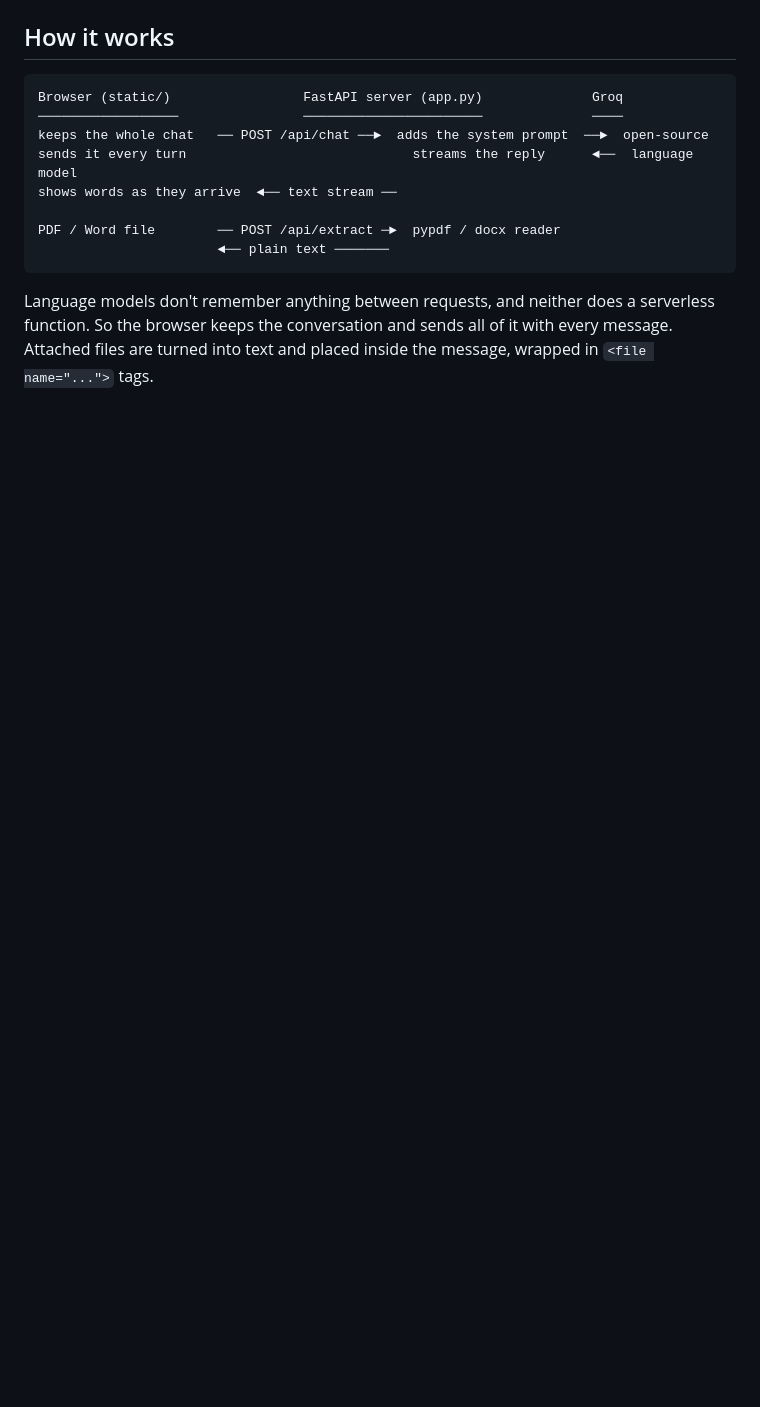
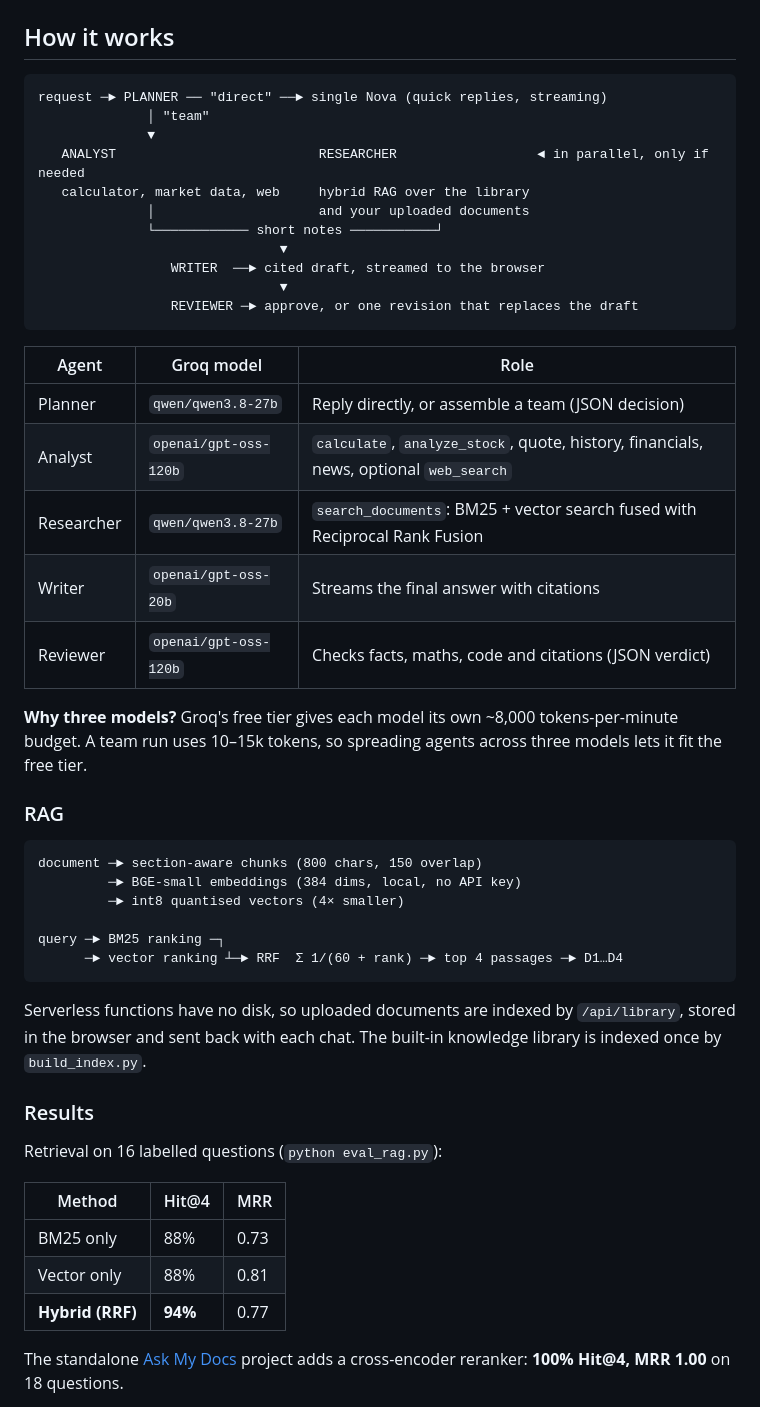
Before and after one commit to vishnuteja778/nova-chatbot, a Markdown page: README.md, the part around one of its changes. GitHub-like rendering; blank space fills up the shorter version.

````diff
--- a/README.md
+++ b/README.md
@@ -23,16 +29,51 @@ Built by Vishnu Teja while learning AI engineering, from a first API call to a d
 ## How it works
 
 ```
-Browser (static/)                 FastAPI server (app.py)              Groq
-──────────────────                ───────────────────────              ────
-keeps the whole chat   ── POST /api/chat ──►  adds the system prompt  ──►  open-source
-sends it every turn                             streams the reply      ◄──  language model
-shows words as they arrive  ◄── text stream ──
-
-PDF / Word file        ── POST /api/extract ─►  pypdf / docx reader
-                       ◄── plain text ───────
+request ─► PLANNER ── "direct" ──► single Nova (quick replies, streaming)
+              │ "team"
+              ▼
+   ANALYST                          RESEARCHER                  ◄ in parallel, only if needed
+   calculator, market data, web     hybrid RAG over the library
+              │                     and your uploaded documents
+              └──────────── short notes ───────────┘
+                               ▼
+                 WRITER  ──► cited draft, streamed to the browser
+                               ▼
+                 REVIEWER ─► approve, or one revision that replaces the draft
 ```
 
-Language models don't remember anything between requests, and neither does a serverless function.
-So the browser keeps the conversation and sends all of it with every message.
-Attached files are turned into text and placed inside the message, wrapped in `<file name="...">` tags.
+| Agent | Groq model | Role |
+| --- | --- | --- |
+| Planner | `qwen/qwen3.8-27b` | Reply directly, or assemble a team (JSON decision) |
+| Analyst | `openai/gpt-oss-120b` | `calculate`, `analyze_stock`, quote, history, financials, news, optional `web_search` |
+| Researcher | `qwen/qwen3.8-27b` | `search_documents`: BM25 + vector search fused with Reciprocal Rank Fusion |
+| Writer | `openai/gpt-oss-20b` | Streams the final answer with citations |
+| Reviewer | `openai/gpt-oss-120b` | Checks facts, maths, code and citations (JSON verdict) |
+
+**Why three models?** Groq's free tier gives each model its own ~8,000 tokens-per-minute budget. A team run uses 10–15k tokens, so spreading agents across three models lets it fit the free tier.
+
+### RAG
+
+```
+document ─► section-aware chunks (800 chars, 150 overlap)
+         ─► BGE-small embeddings (384 dims, local, no API key)
+         ─► int8 quantised vectors (4× smaller)
+
+query ─► BM25 ranking ─┐
+      ─► vector ranking ┴─► RRF  Σ 1/(60 + rank) ─► top 4 passages ─► D1…D4
+```
+
+Serverless functions have no disk, so uploaded documents are indexed by `/api/library`, stored in the browser and sent back with each chat. The built-in knowledge library is indexed once by `build_index.py`.
+
+### Results
+
+Retrieval on 16 labelled questions (`python eval_rag.py`):
+
+| Method | Hit@4 | MRR |
+| --- | --- | --- |
+| BM25 only | 88% | 0.73 |
+| Vector only | 88% | 0.81 |
+| **Hybrid (RRF)** | **94%** | 0.77 |
+
+The standalone [Ask My Docs](rag/README.md) project adds a cross-encoder reranker: **100% Hit@4, MRR 1.00** on 18 questions.
+
````
Also changed, not shown: other parts of README.md (+66 -39 lines), docs/chat-dark.jpg (deleted), docs/chat-light.jpg (deleted), docs/landing.png (added), docs/welcome.jpg (deleted), docs/welcome.png (added).
